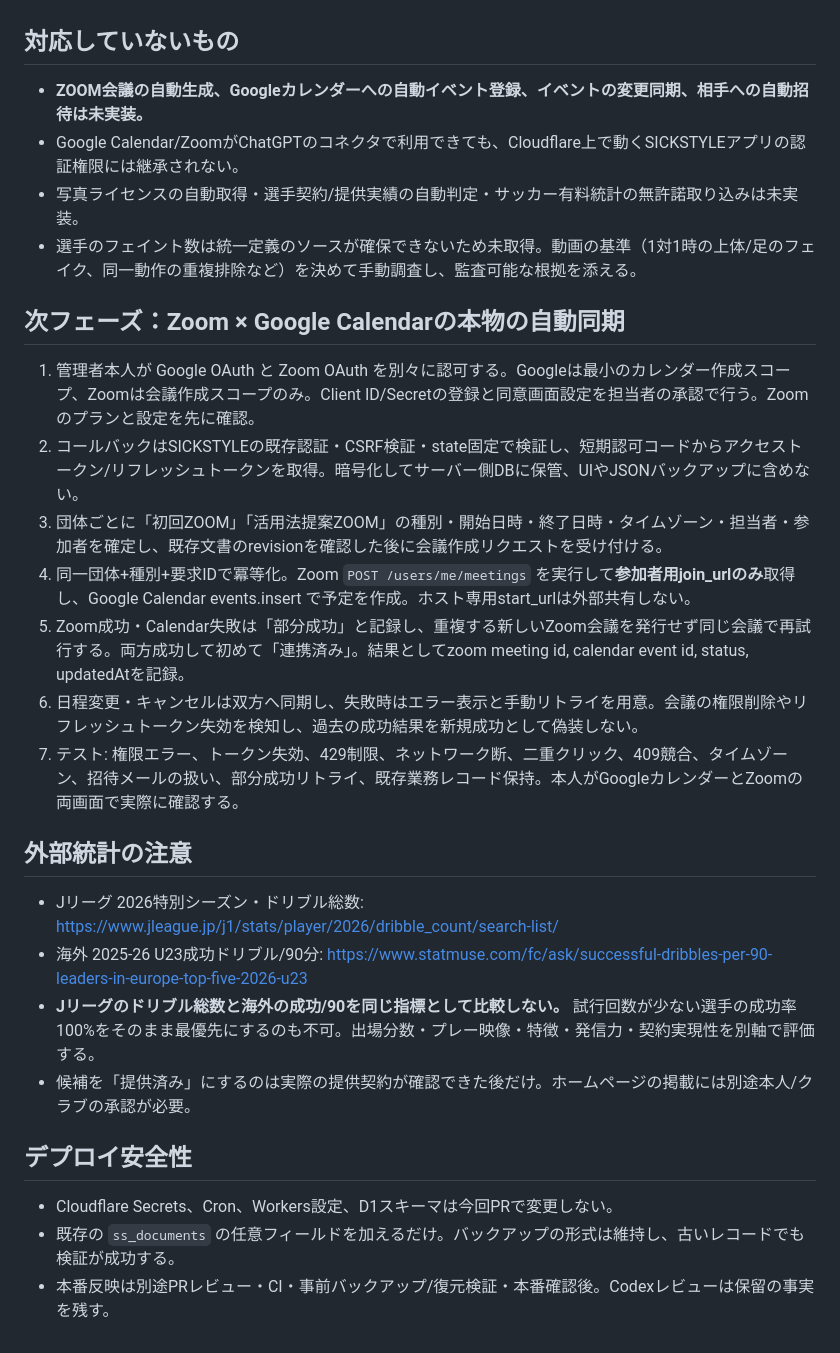
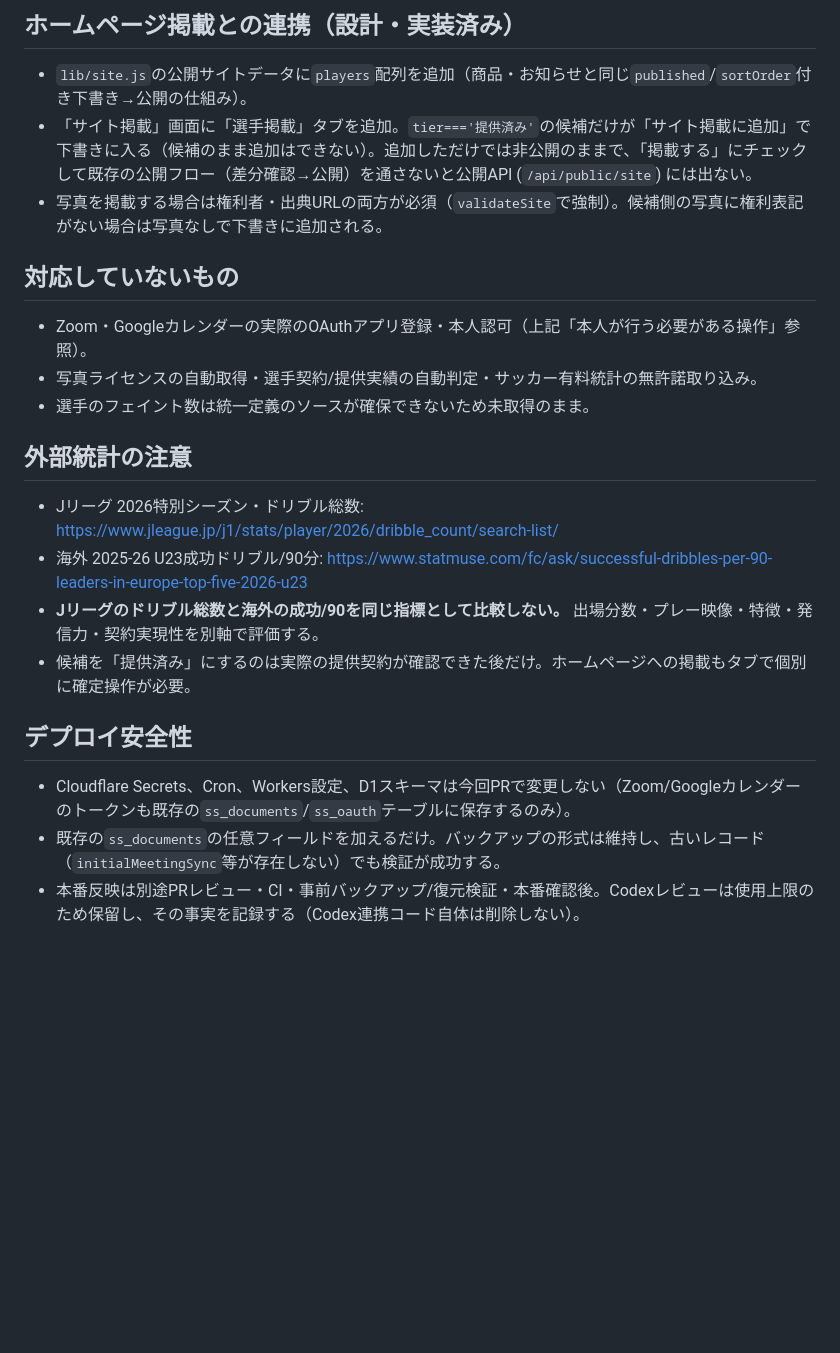
Before and after one commit to kuematsujl25-ops/SICK-STYEL, a Markdown page: docs/phase-u-sales-players.md, the part around one of its changes. Rendered like a GitHub page; blank space fills up the shorter version.

```diff
--- a/docs/phase-u-sales-players.md
+++ b/docs/phase-u-sales-players.md
@@ -10,32 +38,24 @@
+## ホームページ掲載との連携（設計・実装済み）
+
+- `lib/site.js`の公開サイトデータに`players`配列を追加（商品・お知らせと同じ`published`/`sortOrder`付き下書き→公開の仕組み）。
+- 「サイト掲載」画面に「選手掲載」タブを追加。`tier==='提供済み'`の候補だけが「サイト掲載に追加」で下書きに入る（候補のまま追加はできない）。追加しただけでは非公開のままで、「掲載する」にチェックして既存の公開フロー（差分確認→公開）を通さないと公開API (`/api/public/site`) には出ない。
+- 写真を掲載する場合は権利者・出典URLの両方が必須（`validateSite`で強制）。候補側の写真に権利表記がない場合は写真なしで下書きに追加される。
 
 ## 対応していないもの
 
-- **ZOOM会議の自動生成、Googleカレンダーへの自動イベント登録、イベントの変更同期、相手への自動招待は未実装。**
-- Google Calendar/ZoomがChatGPTのコネクタで利用できても、Cloudflare上で動くSICKSTYLEアプリの認証権限には継承されない。
-- 写真ライセンスの自動取得・選手契約/提供実績の自動判定・サッカー有料統計の無許諾取り込みは未実装。
-- 選手のフェイント数は統一定義のソースが確保できないため未取得。動画の基準（1対1時の上体/足のフェイク、同一動作の重複排除など）を決めて手動調査し、監査可能な根拠を添える。
-
-## 次フェーズ：Zoom × Google Calendarの本物の自動同期
-
-1. 管理者本人が Google OAuth と Zoom OAuth を別々に認可する。Googleは最小のカレンダー作成スコープ、Zoomは会議作成スコープのみ。Client ID/Secretの登録と同意画面設定を担当者の承認で行う。Zoomのプランと設定を先に確認。
-2. コールバックはSICKSTYLEの既存認証・CSRF検証・state固定で検証し、短期認可コードからアクセストークン/リフレッシュトークンを取得。暗号化してサーバー側DBに保管、UIやJSONバックアップに含めない。
-3. 団体ごとに「初回ZOOM」「活用法提案ZOOM」の種別・開始日時・終了日時・タイムゾーン・担当者・参加者を確定し、既存文書のrevisionを確認した後に会議作成リクエストを受け付ける。
-4. 同一団体+種別+要求IDで冪等化。Zoom `POST /users/me/meetings` を実行して**参加者用join_urlのみ**取得し、Google Calendar events.insert で予定を作成。ホスト専用start_urlは外部共有しない。
-5. Zoom成功・Calendar失敗は「部分成功」と記録し、重複する新しいZoom会議を発行せず同じ会議で再試行する。両方成功して初めて「連携済み」。結果としてzoom meeting id, calendar event id, status, updatedAtを記録。
-6. 日程変更・キャンセルは双方へ同期し、失敗時はエラー表示と手動リトライを用意。会議の権限削除やリフレッシュトークン失効を検知し、過去の成功結果を新規成功として偽装しない。
-7. テスト: 権限エラー、トークン失効、429制限、ネットワーク断、二重クリック、409競合、タイムゾーン、招待メールの扱い、部分成功リトライ、既存業務レコード保持。本人がGoogleカレンダーとZoomの両画面で実際に確認する。
+- Zoom・Googleカレンダーの実際のOAuthアプリ登録・本人認可（上記「本人が行う必要がある操作」参照）。
+- 写真ライセンスの自動取得・選手契約/提供実績の自動判定・サッカー有料統計の無許諾取り込み。
+- 選手のフェイント数は統一定義のソースが確保できないため未取得のまま。
 
 ## 外部統計の注意
 
-- Jリーグ 2026特別シーズン・ドリブル総数:
-  https://www.jleague.jp/j1/stats/player/2026/dribble_count/search-list/
-- 海外 2025-26 U23成功ドリブル/90分:
-  https://www.statmuse.com/fc/ask/successful-dribbles-per-90-leaders-in-europe-top-five-2026-u23
-- **Jリーグのドリブル総数と海外の成功/90を同じ指標として比較しない。** 試行回数が少ない選手の成功率100%をそのまま最優先にするのも不可。出場分数・プレー映像・特徴・発信力・契約実現性を別軸で評価する。
-- 候補を「提供済み」にするのは実際の提供契約が確認できた後だけ。ホームページの掲載には別途本人/クラブの承認が必要。
+- Jリーグ 2026特別シーズン・ドリブル総数: https://www.jleague.jp/j1/stats/player/2026/dribble_count/search-list/
+- 海外 2025-26 U23成功ドリブル/90分: https://www.statmuse.com/fc/ask/successful-dribbles-per-90-leaders-in-europe-top-five-2026-u23
+- **Jリーグのドリブル総数と海外の成功/90を同じ指標として比較しない。** 出場分数・プレー映像・特徴・発信力・契約実現性を別軸で評価する。
+- 候補を「提供済み」にするのは実際の提供契約が確認できた後だけ。ホームページへの掲載もタブで個別に確定操作が必要。
 
 ## デプロイ安全性
 
-- Cloudflare Secrets、Cron、Workers設定、D1スキーマは今回PRで変更しない。
-- 既存の `ss_documents` の任意フィールドを加えるだけ。バックアップの形式は維持し、古いレコードでも検証が成功する。
-- 本番反映は別途PRレビュー・CI・事前バックアップ/復元検証・本番確認後。Codexレビューは保留の事実を残す。
+- Cloudflare Secrets、Cron、Workers設定、D1スキーマは今回PRで変更しない（Zoom/Googleカレンダーのトークンも既存の`ss_documents`/`ss_oauth`テーブルに保存するのみ）。
+- 既存の`ss_documents`の任意フィールドを加えるだけ。バックアップの形式は維持し、古いレコード（`initialMeetingSync`等が存在しない）でも検証が成功する。
+- 本番反映は別途PRレビュー・CI・事前バックアップ/復元検証・本番確認後。Codexレビューは使用上限のため保留し、その事実を記録する（Codex連携コード自体は削除しない）。
```
Also changed, not shown: other parts of docs/phase-u-sales-players.md (+35 -7 lines).
